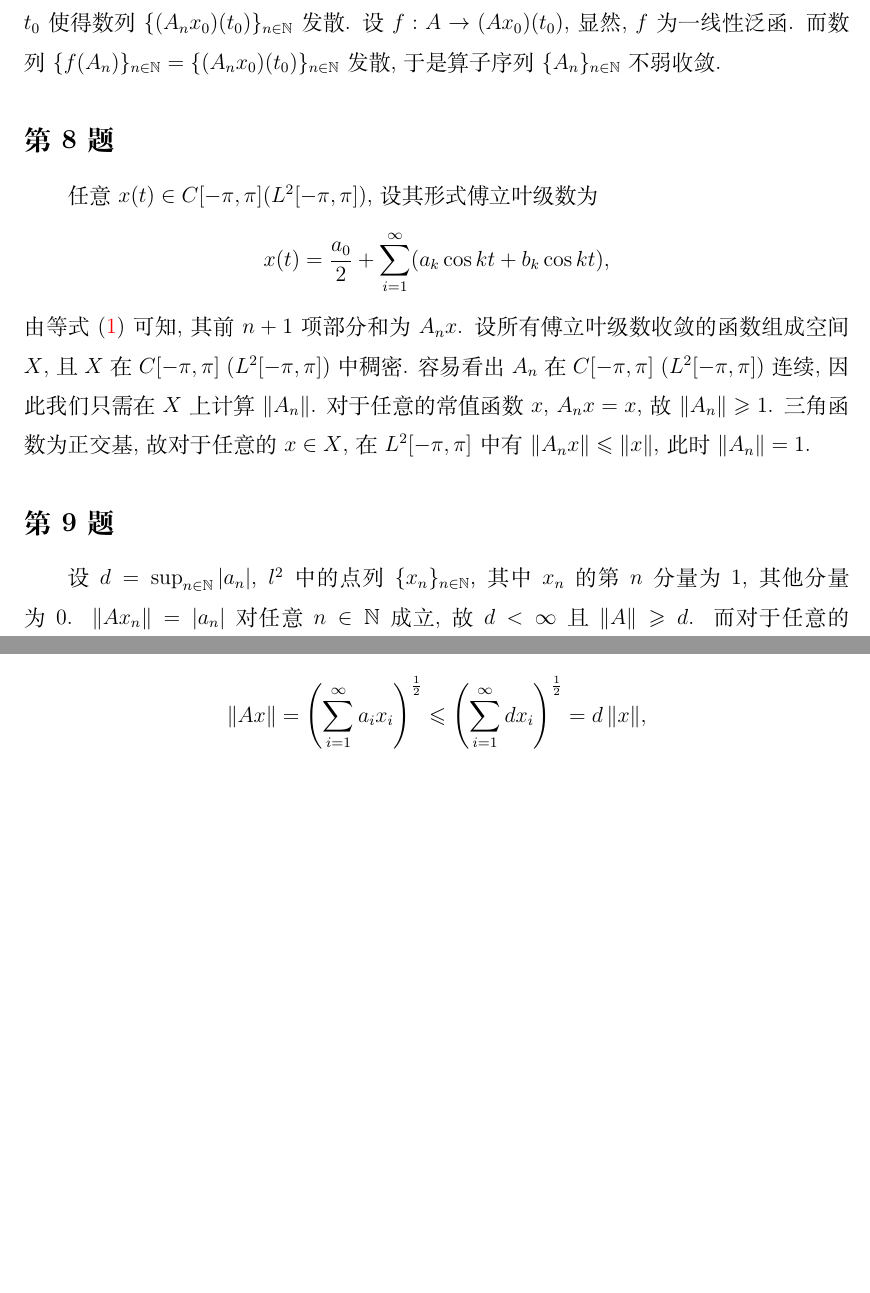
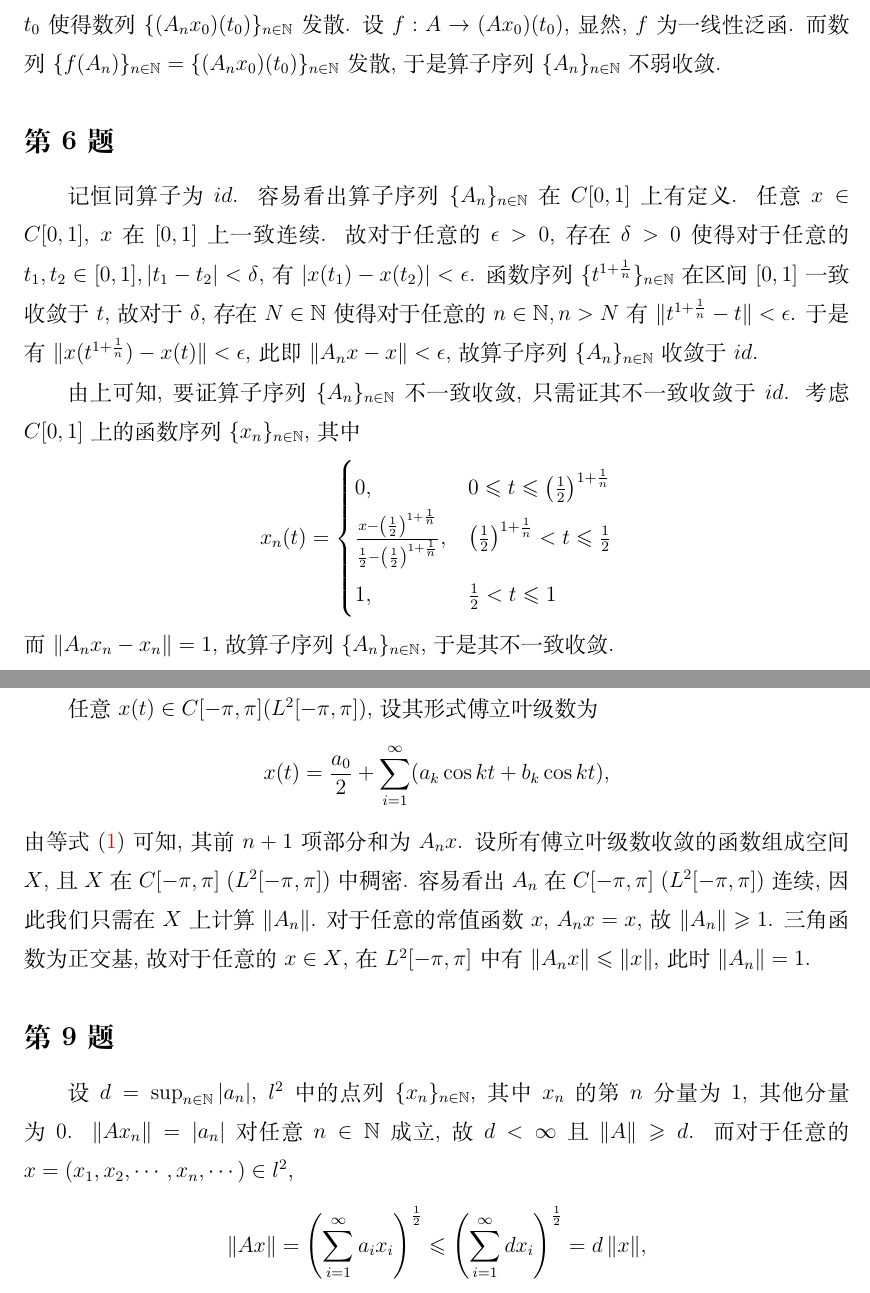
Before and after one commit to June-6th/MathHomework, a LaTeX document (泛函分析/h8.tex): two parts of pages 1 and 2 of 2, joined at a grey line, cut so that both start at the same text, the shorter picture padded with empty space. Compiled offline with XeLaTeX.

Commit message:
添加泛函分析第 8 次作业的第 6 题.

```diff
--- a/泛函分析/h8.tex
+++ b/泛函分析/h8.tex
@@ -30,6 +30,29 @@
 设 $f: A \to (A x_0)(t_0)$, 显然, $f$ 为一线性泛函.
 而数列 $\{ f(A_n) \}_{n \in \mathbb{N}} = \{ (A_n x_0)(t_0) \}_{n \in \mathbb{N}}$ 发散,
 于是算子序列 $\{ A_n \}_{n \in \mathbb{N}}$ 不弱收敛.
+
+\subsection{第 6 题}
+记恒同算子为 $id$.
+容易看出算子序列 $\{ A_{n} \}_{n \in \mathbb{N}}$ 在 $C[0, 1]$ 上有定义.
+任意 $x \in C[0, 1]$, $x$ 在 $[0,1]$ 上一致连续.
+故对于任意的 $\epsilon > 0$,
+存在 $\delta > 0$ 使得对于任意的 $t_1, t_2 \in [0, 1], | t_1 - t_2| < \delta$,
+有 $| x(t_1) - x(t_2) | < \epsilon$.
+函数序列 $\{ t^{1 + \frac{1}{n}} \}_{n \in \mathbb{N}}$ 在区间 $[0, 1]$ 一致收敛于 $t$,
+故对于 $\delta$, 存在 $N \in \mathbb{N}$ 使得对于任意的 $n \in \mathbb{N}, n > N$ 有 $\| t^{1 + \frac{1}{n}} - t \| < \epsilon$.
+于是有 $\| x(t^{1 + \frac{1}{n}}) - x(t) \| < \epsilon$,
+此即 $\| A_n x - x \| < \epsilon$, 故算子序列 $\{ A_{n} \}_{n \in \mathbb{N}}$ 收敛于 $id$.
+
+由上可知, 要证算子序列 $\{ A_{n} \}_{n \in \mathbb{N}}$ 不一致收敛, 只需证其不一致收敛于 $id$.
+考虑 $C[0, 1]$ 上的函数序列 $\{ x_{n} \}_{n \in \mathbb{N}}$, 其中
+\[
+    x_n(t) = \begin{cases}
+        0, & 0 \leqslant t \leqslant \left( \frac{1}{2} \right)^{1 + \frac{1}{n}} \\
+        \frac{x - \left( \frac{1}{2} \right)^{1 + \frac{1}{n}}}{\frac{1}{2} - \left( \frac{1}{2} \right)^{1 + \frac{1}{n}}}, & \left( \frac{1}{2} \right)^{1 + \frac{1}{n}} < t \leqslant \frac{1}{2} \\
+        1, & \frac{1}{2} < t \leqslant 1
+    \end{cases}
+\]
+而 $\| A_n x_n - x_n \| = 1$, 故算子序列 $\{ A_{n} \}_{n \in \mathbb{N}}$, 于是其不一致收敛.
 
 \subsection{第 8 题}
 任意 $x(t) \in C[-\pi, \pi] (L^2[-\pi, \pi])$, 设其形式傅立叶级数为
```
